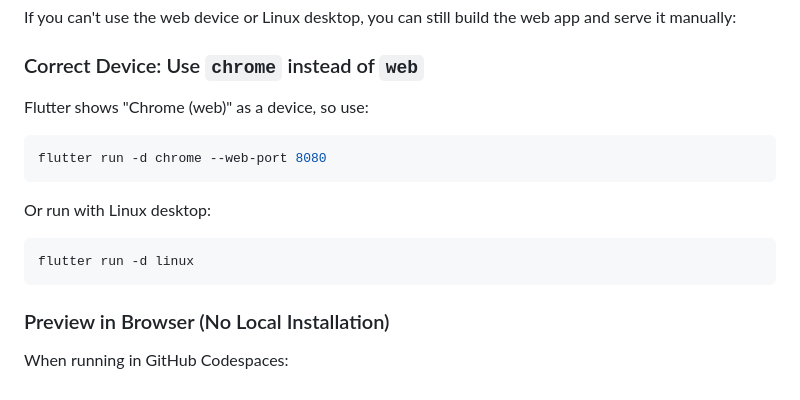
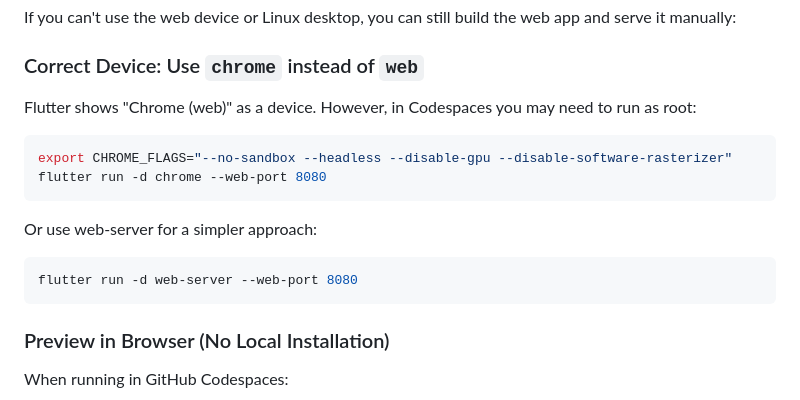
Before and after one commit to bottialberto-svg/remn-lab, a Markdown page: README.md, the part around the change. Drawn GitHub-style.

Commit message:
Update README: add web-server option for Chrome root issue

````diff
--- a/README.md
+++ b/README.md
@@ -54,16 +54,17 @@ If you can't use the web device or Linux desktop, you can still build the web ap
 
 ### Correct Device: Use `chrome` instead of `web`
 
- Flutter shows "Chrome (web)" as a device, so use:
+Flutter shows "Chrome (web)" as a device. However, in Codespaces you may need to run as root:
 
 ```bash
+export CHROME_FLAGS="--no-sandbox --headless --disable-gpu --disable-software-rasterizer"
 flutter run -d chrome --web-port 8080
 ```
 
-Or run with Linux desktop:
+Or use web-server for a simpler approach:
 
 ```bash
-flutter run -d linux
+flutter run -d web-server --web-port 8080
 ```
 
 ### Preview in Browser (No Local Installation)
````
